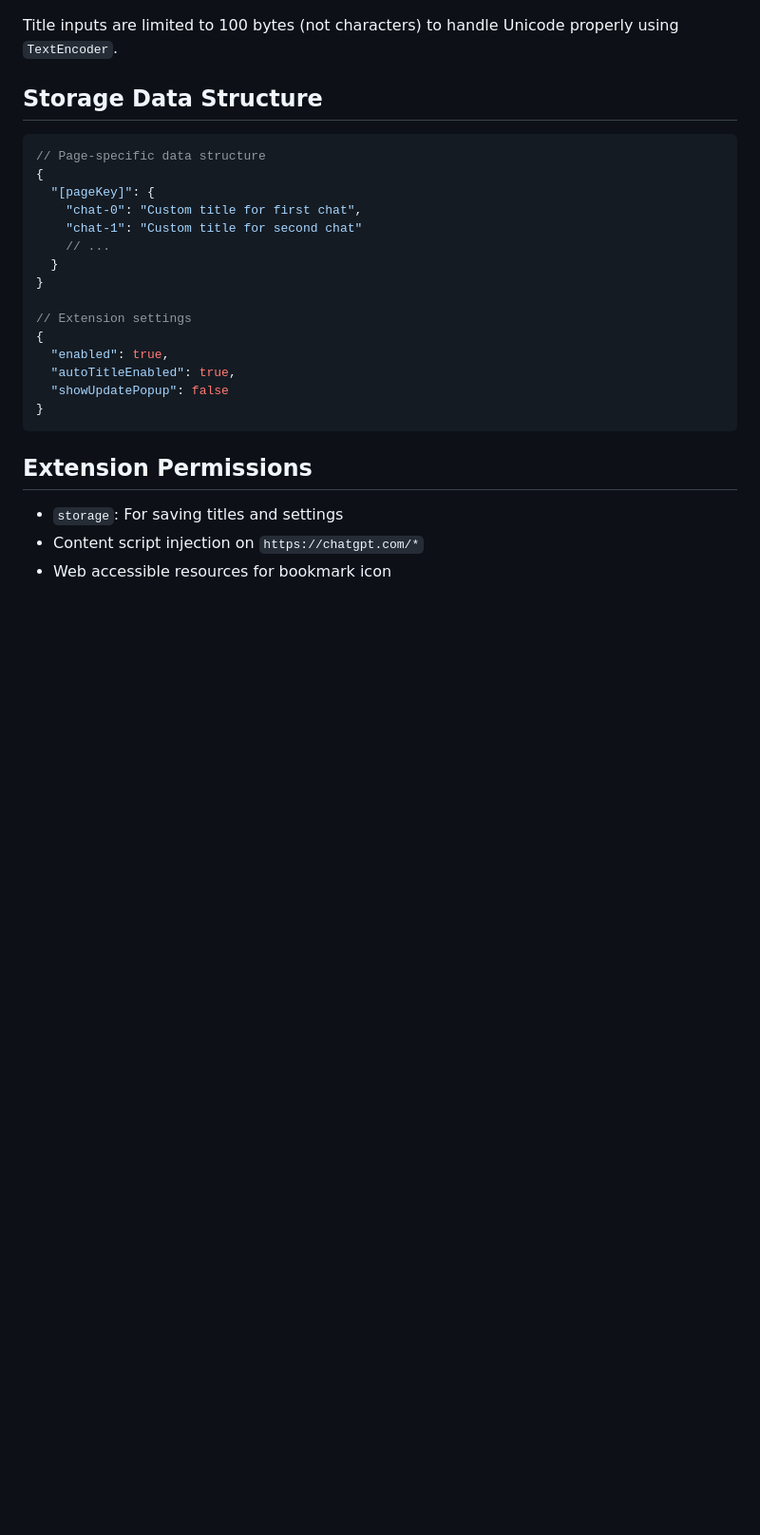
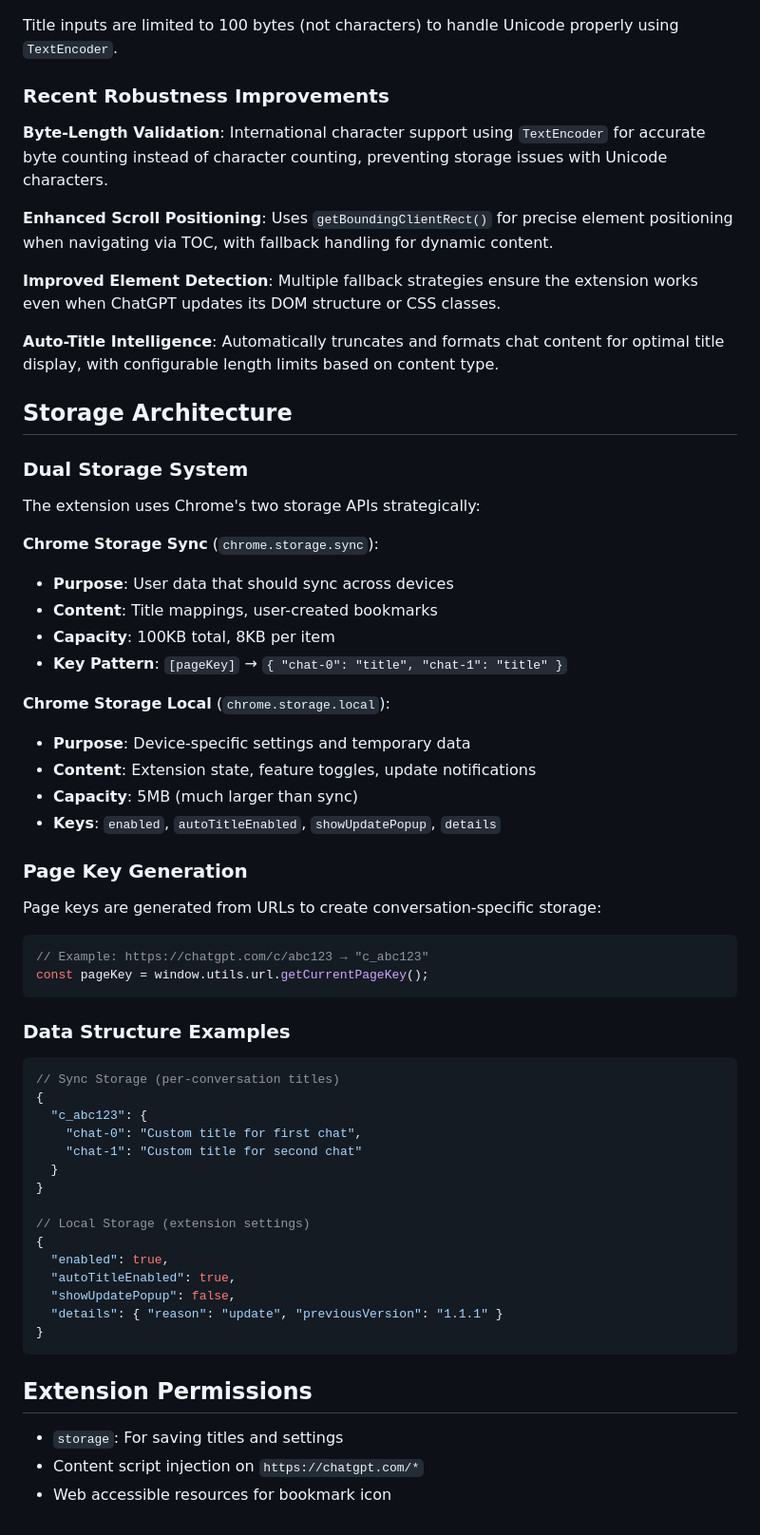
Before and after one commit to seungineer/chatTOC-chrome-ext, a Markdown page: CLAUDE.md, the part around one of its changes. Shown at 95% size. Drawn GitHub-style; blank space fills up the shorter version.

Commit message:
docs(CLAUDE): /init

````diff
--- a/CLAUDE.md
+++ b/CLAUDE.md
@@ -78,23 +127,56 @@ When enabled, automatically generates titles for conversations. Can be toggled v
 ### Character Limits
 Title inputs are limited to 100 bytes (not characters) to handle Unicode properly using `TextEncoder`.
 
-## Storage Data Structure
+### Recent Robustness Improvements
 
+**Byte-Length Validation**: International character support using `TextEncoder` for accurate byte counting instead of character counting, preventing storage issues with Unicode characters.
+
+**Enhanced Scroll Positioning**: Uses `getBoundingClientRect()` for precise element positioning when navigating via TOC, with fallback handling for dynamic content.
+
+**Improved Element Detection**: Multiple fallback strategies ensure the extension works even when ChatGPT updates its DOM structure or CSS classes.
+
+**Auto-Title Intelligence**: Automatically truncates and formats chat content for optimal title display, with configurable length limits based on content type.
+
+## Storage Architecture
+
+### Dual Storage System
+The extension uses Chrome's two storage APIs strategically:
+
+**Chrome Storage Sync** (`chrome.storage.sync`):
+- **Purpose**: User data that should sync across devices
+- **Content**: Title mappings, user-created bookmarks
+- **Capacity**: 100KB total, 8KB per item
+- **Key Pattern**: `[pageKey]` → `{ "chat-0": "title", "chat-1": "title" }`
+
+**Chrome Storage Local** (`chrome.storage.local`):
+- **Purpose**: Device-specific settings and temporary data
+- **Content**: Extension state, feature toggles, update notifications
+- **Capacity**: 5MB (much larger than sync)
+- **Keys**: `enabled`, `autoTitleEnabled`, `showUpdatePopup`, `details`
+
+### Page Key Generation
+Page keys are generated from URLs to create conversation-specific storage:
 ```javascript
-// Page-specific data structure
+// Example: https://chatgpt.com/c/abc123 → "c_abc123"
+const pageKey = window.utils.url.getCurrentPageKey();
+```
+
+### Data Structure Examples
+```javascript
+// Sync Storage (per-conversation titles)
 {
-  "[pageKey]": {
+  "c_abc123": {
     "chat-0": "Custom title for first chat",
     "chat-1": "Custom title for second chat"
-    // ...
   }
 }
 
-// Extension settings
+// Local Storage (extension settings)
 {
   "enabled": true,
   "autoTitleEnabled": true,
-  "showUpdatePopup": false
+  "showUpdatePopup": false,
+  "details": { "reason": "update", "previousVersion": "1.1.1" }
 }
 ```
 
````
Also changed, not shown: other parts of CLAUDE.md (+49 -0 lines).
